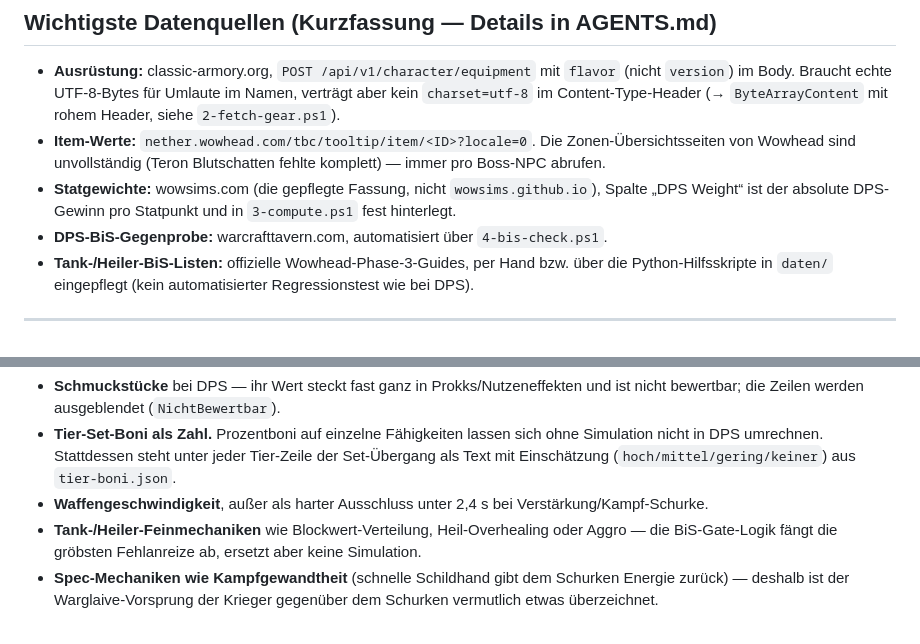
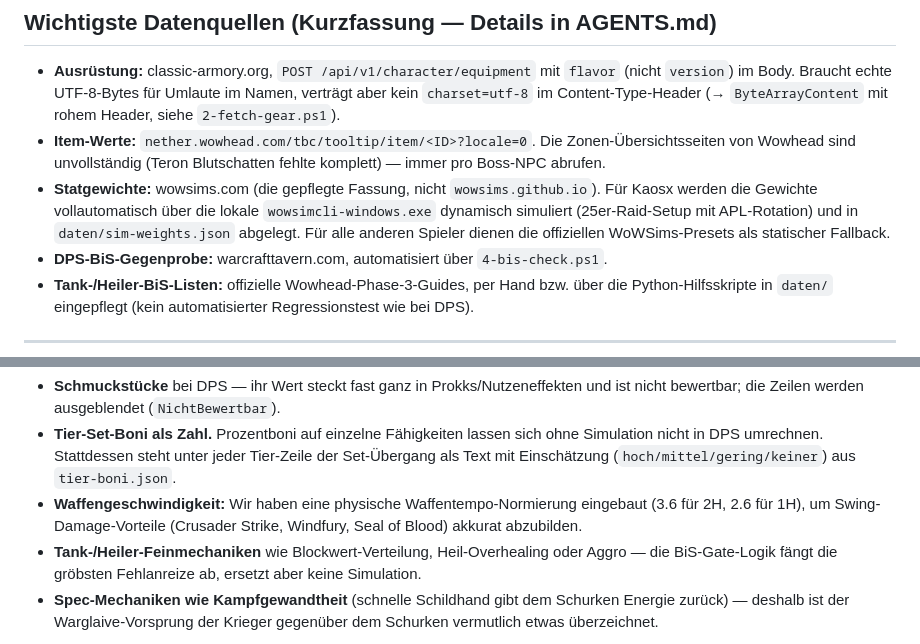
Before and after one commit to Kaos-WoW/loot-prio, a Markdown page: README.md, 2 parts joined by grey strips. Rendered like a GitHub page.

Commit message:
docs: update README.md and AGENTS.md with wowsims cli integration, weapon speed normalization and cap stat protection details

```diff
--- a/README.md
+++ b/README.md
@@ -124,8 +124,8 @@ früher Valiror und Pflasterelfe betraf (Offspec-Stand wurde ungefiltert überno
   Content-Type-Header (→ `ByteArrayContent` mit rohem Header, siehe `2-fetch-gear.ps1`).
 - **Item-Werte:** `nether.wowhead.com/tbc/tooltip/item/<ID>?locale=0`. Die Zonen-Übersichtsseiten von
   Wowhead sind unvollständig (Teron Blutschatten fehlte komplett) — immer pro Boss-NPC abrufen.
-- **Statgewichte:** wowsims.com (die gepflegte Fassung, nicht `wowsims.github.io`), Spalte „DPS Weight“
-  ist der absolute DPS-Gewinn pro Statpunkt und in `3-compute.ps1` fest hinterlegt.
+- **Statgewichte:** wowsims.com (die gepflegte Fassung, nicht `wowsims.github.io`). Für Kaosx werden
+  die Gewichte vollautomatisch über die lokale `wowsimcli-windows.exe` dynamisch simuliert (25er-Raid-Setup mit APL-Rotation) und in `daten/sim-weights.json` abgelegt. Für alle anderen Spieler dienen die offiziellen WoWSims-Presets als statischer Fallback.
 - **DPS-BiS-Gegenprobe:** warcrafttavern.com, automatisiert über `4-bis-check.ps1`.
 - **Tank-/Heiler-BiS-Listen:** offizielle Wowhead-Phase-3-Guides, per Hand bzw. über die
   Python-Hilfsskripte in `daten/` eingepflegt (kein automatisierter Regressionstest wie bei DPS).
@@ -167,7 +167,7 @@ als prozentualer Zuwachs mit BiS-Gate.
 - **Tier-Set-Boni als Zahl.** Prozentboni auf einzelne Fähigkeiten lassen sich ohne Simulation nicht in
   DPS umrechnen. Stattdessen steht unter jeder Tier-Zeile der Set-Übergang als Text mit Einschätzung
   (`hoch/mittel/gering/keiner`) aus `tier-boni.json`.
-- **Waffengeschwindigkeit**, außer als harter Ausschluss unter 2,4 s bei Verstärkung/Kampf-Schurke.
+- **Waffengeschwindigkeit:** Wir haben eine physische Waffentempo-Normierung eingebaut (3.6 für 2H, 2.6 für 1H), um Swing-Damage-Vorteile (Crusader Strike, Windfury, Seal of Blood) akkurat abzubilden.
 - **Tank-/Heiler-Feinmechaniken** wie Blockwert-Verteilung, Heil-Overhealing oder Aggro — die
   BiS-Gate-Logik fängt die gröbsten Fehlanreize ab, ersetzt aber keine Simulation.
 - **Spec-Mechaniken wie Kampfgewandtheit** (schnelle Schildhand gibt dem Schurken Energie zurück) —
```
Also changed, not shown: AGENTS.md (+6 -0 lines).
